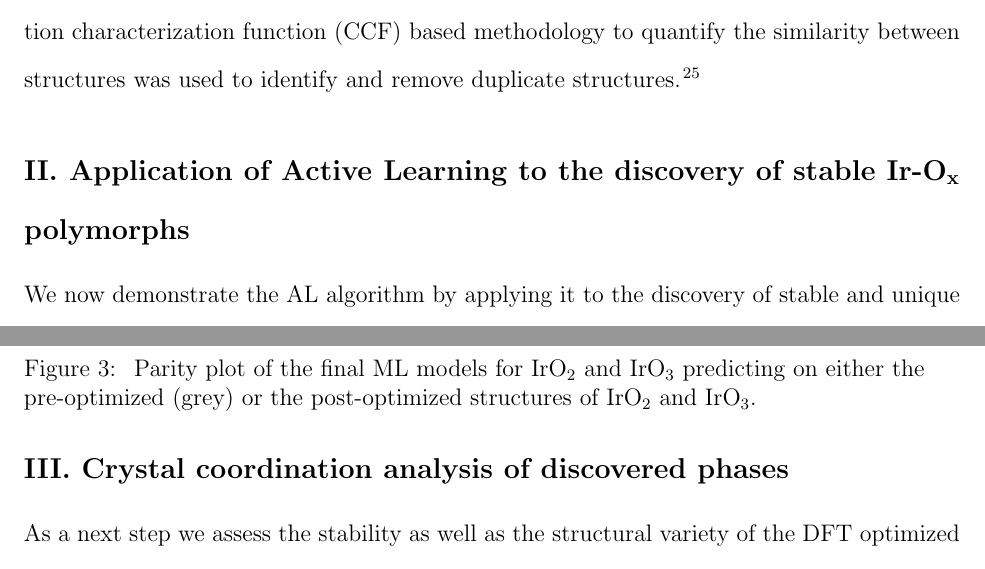
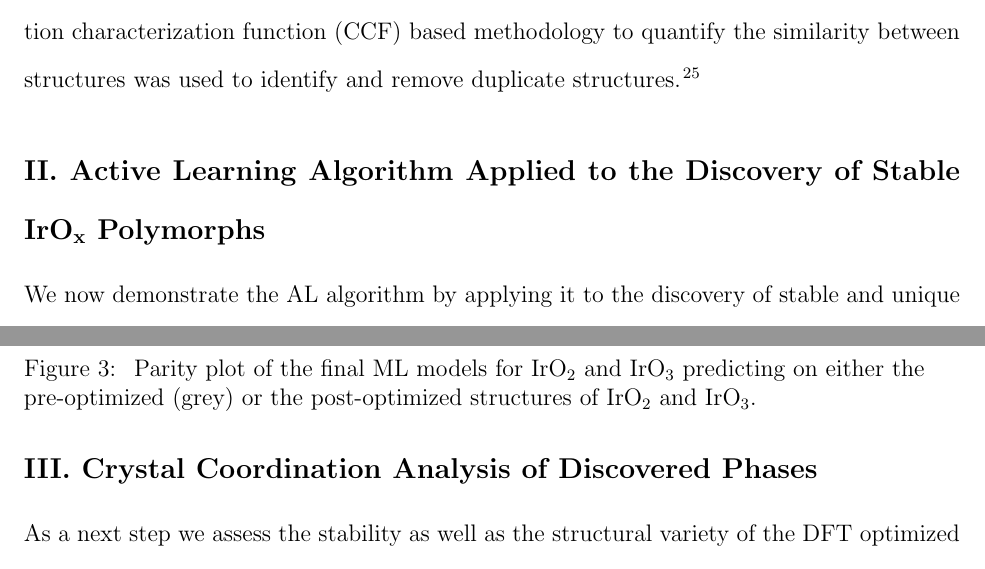
Before and after one commit to flash-jaehyun/PAPER_IrOx_Active_Learning_OER, a LaTeX paper (00_main_manuscript.tex): two parts of pages 7 and 11 of 34, joined at a grey line, cut so that both start at the same text. Compiled offline with pdfLaTeX.

Commit message:
Reworded some sections and made them capatilized

```diff
--- a/00_main_manuscript.tex
+++ b/00_main_manuscript.tex
@@ -77,11 +77,11 @@ Active Learning Accelerated Discovery of Stable \IrOx Polymorphs for the Oxygen
   \input{03_sections/02_00__al_method}
 
   % - 02.01 | *********************************************
-  \subsection{II. Application of Active Learning to the discovery of stable Ir-O\textsubscript{x} polymorphs}
+  \subsection{II. Active Learning Algorithm Applied to the Discovery of Stable \IrOx Polymorphs}
   \input{03_sections/02_01__application_to_irox}
 
   % - 02.02 | *********************************************
-  \subsection{III. Crystal coordination analysis of discovered phases}
+  \subsection{III. Crystal Coordination Analysis of Discovered Phases}
   \input{03_sections/02_02__struct_motifs}
 
   % - 02.03 | *********************************************
```
